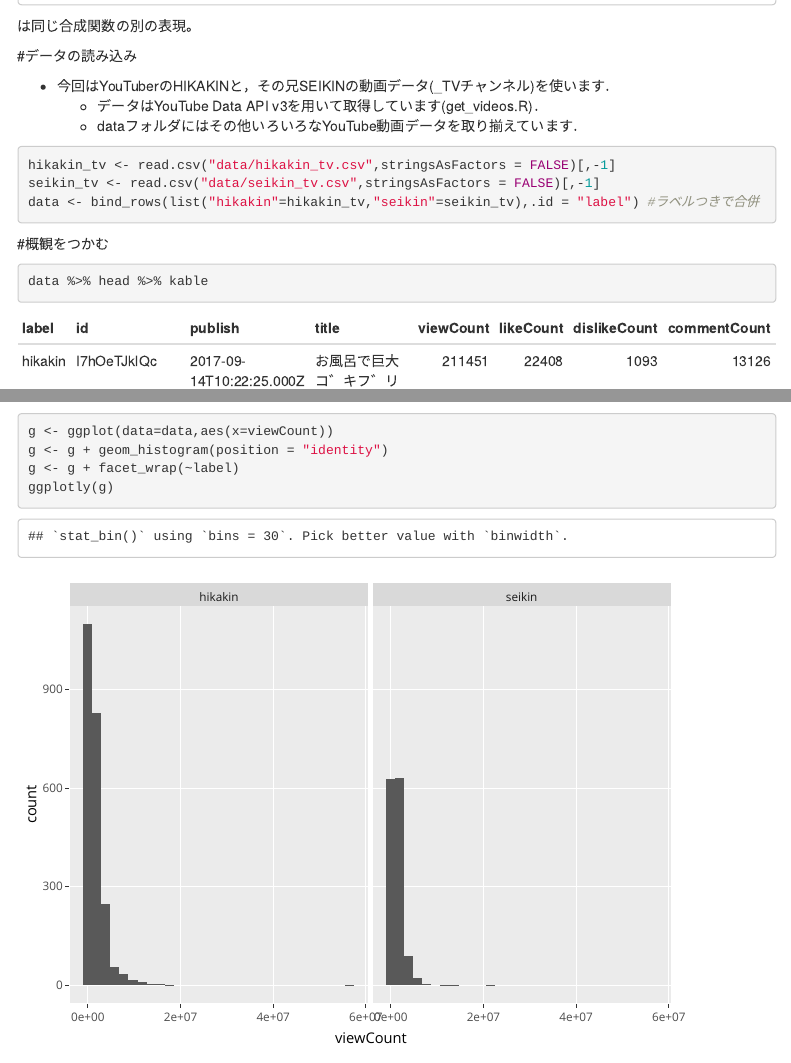
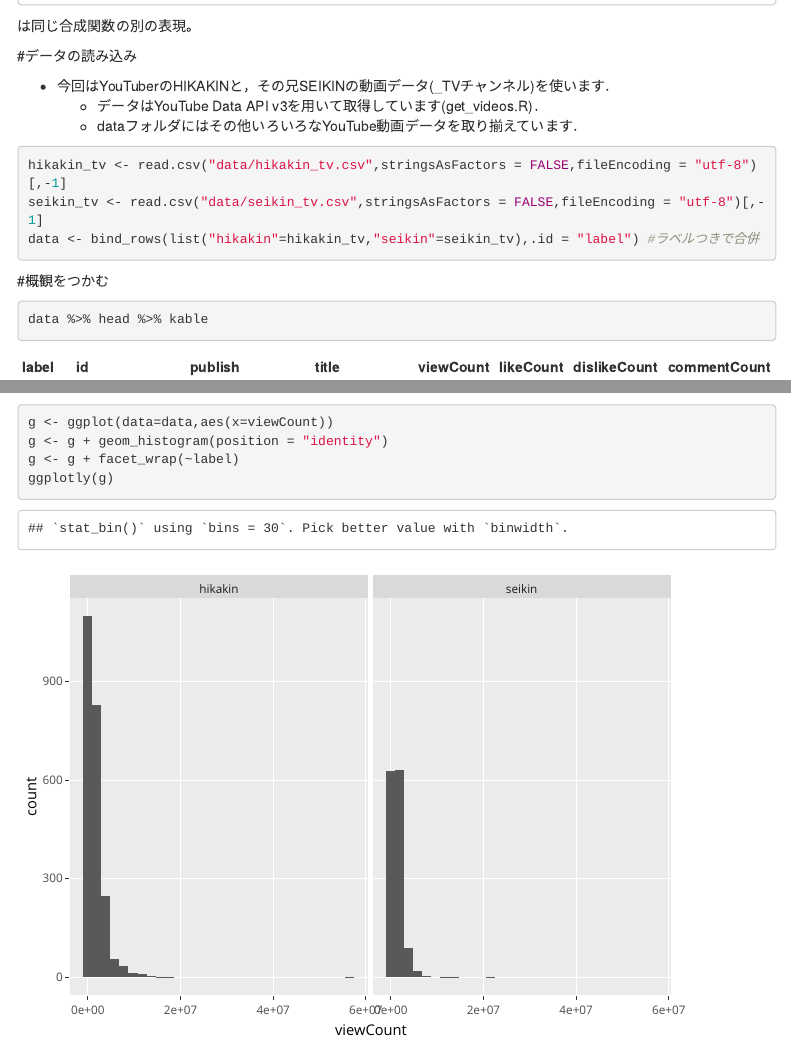
Before and after one commit to malimo1024/stan_benkyokai, an R Markdown document (stan_kotohajime.Rmd): the page in a window 1100 px wide, from 1450 px down, and a second part further down, joined at a grey line. Rendered offline with R 4.5, knitr and Pandoc, with nearby package versions; menus at the side of the page are left out.

Commit message:
read.csv内でファイルエンコーディングを指定

````diff
--- a/stan_kotohajime.Rmd
+++ b/stan_kotohajime.Rmd
@@ -57,8 +57,8 @@ y
     - dataフォルダにはその他いろいろなYouTube動画データを取り揃えています．
 
 ```{r readdata}
-hikakin_tv <- read.csv("data/hikakin_tv.csv",stringsAsFactors = FALSE)[,-1]
-seikin_tv <- read.csv("data/seikin_tv.csv",stringsAsFactors = FALSE)[,-1]
+hikakin_tv <- read.csv("data/hikakin_tv.csv",stringsAsFactors = FALSE,fileEncoding = "utf-8")[,-1]
+seikin_tv <- read.csv("data/seikin_tv.csv",stringsAsFactors = FALSE,fileEncoding = "utf-8")[,-1]
 data <- bind_rows(list("hikakin"=hikakin_tv,"seikin"=seikin_tv),.id = "label") #ラベルつきで合併
 ```
 
````
Also changed, not shown: stan_kotohajime.Rmd (1 more changed lines).
